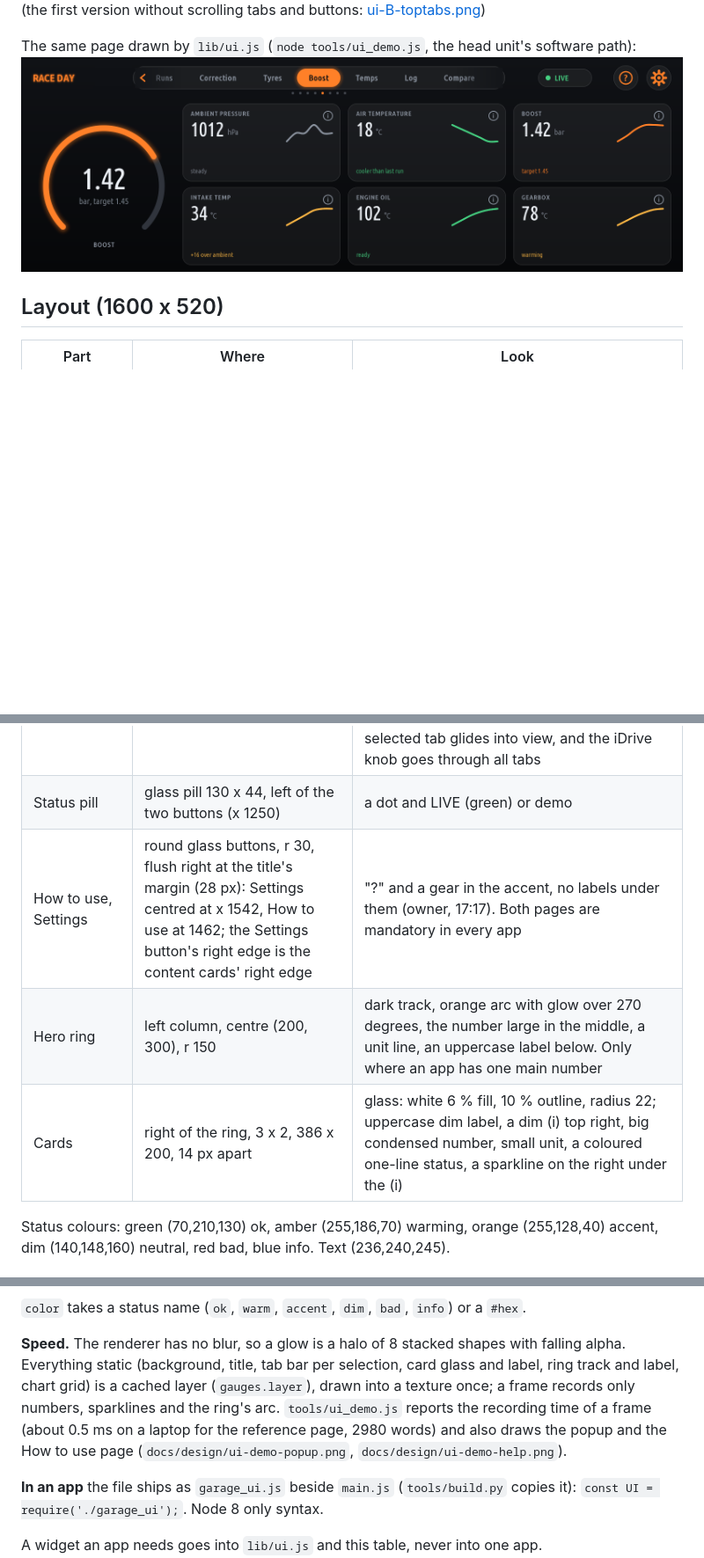
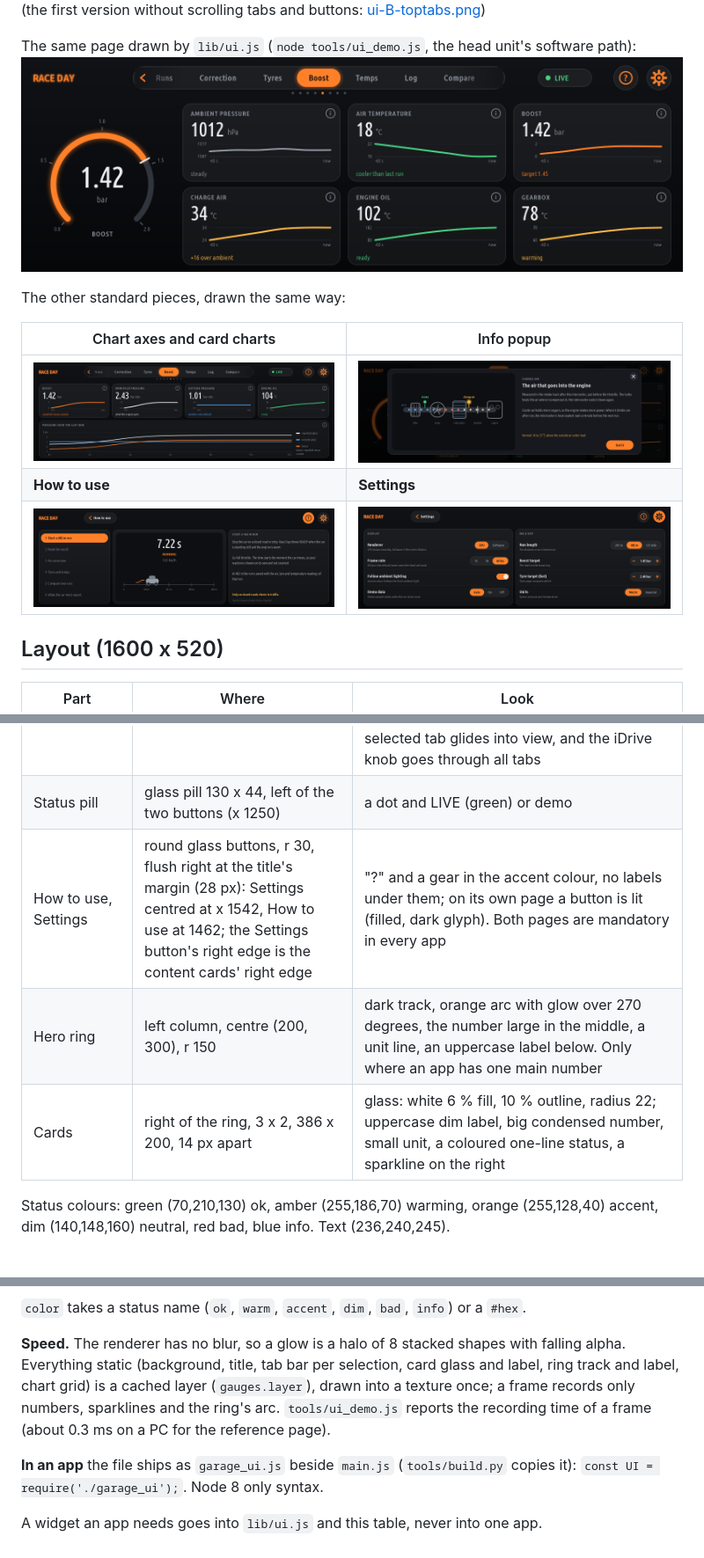
Before and after one commit to Paget96/Paget96-Garage, a Markdown page: docs/DESIGN.md, 3 parts joined by grey strips. Shown at 88% size. Drawn GitHub-style; pictures changed too: docs/design/ui-demo-chart.png (added), docs/design/ui-demo-help.png, docs/design/ui-demo-popup.png; blank space fills up the shorter version.

```diff
--- a/docs/DESIGN.md
+++ b/docs/DESIGN.md
@@ -10,6 +10,14 @@ Reference, drawn as the target: ![Reference](design/ui-B-final.png)
 The same page drawn by `lib/ui.js` (`node tools/ui_demo.js`, the head unit's software path):
 ![lib/ui.js](design/ui-demo.png)
 
+The other standard pieces, drawn the same way:
+
+| Chart axes and card charts | Info popup |
+|---|---|
+| ![Charts](design/ui-demo-chart.png) | ![Info popup](design/ui-demo-popup.png) |
+| **How to use** | **Settings** |
+| ![How to use](design/ui-demo-help.png) | ![Settings](design/ui-demo-settings.png) |
+
 ## Layout (1600 x 520)
 
 | Part | Where | Look |
@@ -18,9 +26,9 @@ The same page drawn by `lib/ui.js` (`node tools/ui_demo.js`, the head unit's sof
 | App name | top left, x 28, baseline 44 | bold 24, orange, soft orange glow |
 | Tabs | glass bar x 270 to 1170, y 12, 56 high | pills; the selected one filled orange with a glow and dark text, the others dim. Many tabs scroll sideways: the ends fade out, round-ended arrows (left, right) show where there is more, position dots sit under the bar, the selected tab glides into view, and the iDrive knob goes through all tabs |
 | Status pill | glass pill 130 x 44, left of the two buttons (x 1250) | a dot and LIVE (green) or demo |
-| How to use, Settings | round glass buttons, r 30, flush right at the title's margin (28 px): Settings centred at x 1542, How to use at 1462; the Settings button's right edge is the content cards' right edge | "?" and a gear in the accent, no labels under them (owner, 17:17). Both pages are mandatory in every app |
+| How to use, Settings | round glass buttons, r 30, flush right at the title's margin (28 px): Settings centred at x 1542, How to use at 1462; the Settings button's right edge is the content cards' right edge | "?" and a gear in the accent colour, no labels under them; on its own page a button is lit (filled, dark glyph). Both pages are mandatory in every app |
 | Hero ring | left column, centre (200, 300), r 150 | dark track, orange arc with glow over 270 degrees, the number large in the middle, a unit line, an uppercase label below. Only where an app has one main number |
-| Cards | right of the ring, 3 x 2, 386 x 200, 14 px apart | glass: white 6 % fill, 10 % outline, radius 22; uppercase dim label, a dim (i) top right, big condensed number, small unit, a coloured one-line status, a sparkline on the right under the (i) |
+| Cards | right of the ring, 3 x 2, 386 x 200, 14 px apart | glass: white 6 % fill, 10 % outline, radius 22; uppercase dim label, big condensed number, small unit, a coloured one-line status, a sparkline on the right |
 
 Status colours: green (70,210,130) ok, amber (255,186,70) warming, orange (255,128,40) accent, dim
 (140,148,160) neutral, red bad, blue info. Text (236,240,245).
@@ -81,8 +162,7 @@ square ends anywhere.
 Everything static (background, title, tab bar per selection, card glass and label, ring track and
 label, chart grid) is a cached layer (`gauges.layer`), drawn into a texture once; a frame records only
 numbers, sparklines and the ring's arc. `tools/ui_demo.js` reports the recording time of a frame
-(about 0.5 ms on a laptop for the reference page, 2980 words) and also draws the popup and the How to
-use page (`docs/design/ui-demo-popup.png`, `docs/design/ui-demo-help.png`).
+(about 0.3 ms on a PC for the reference page).
 
 **In an app** the file ships as `garage_ui.js` beside `main.js` (`tools/build.py` copies it):
 `const UI = require('./garage_ui');`. Node 8 only syntax.
```
Also changed, not shown: other parts of docs/DESIGN.md (+95 -22 lines), 2 other files.
